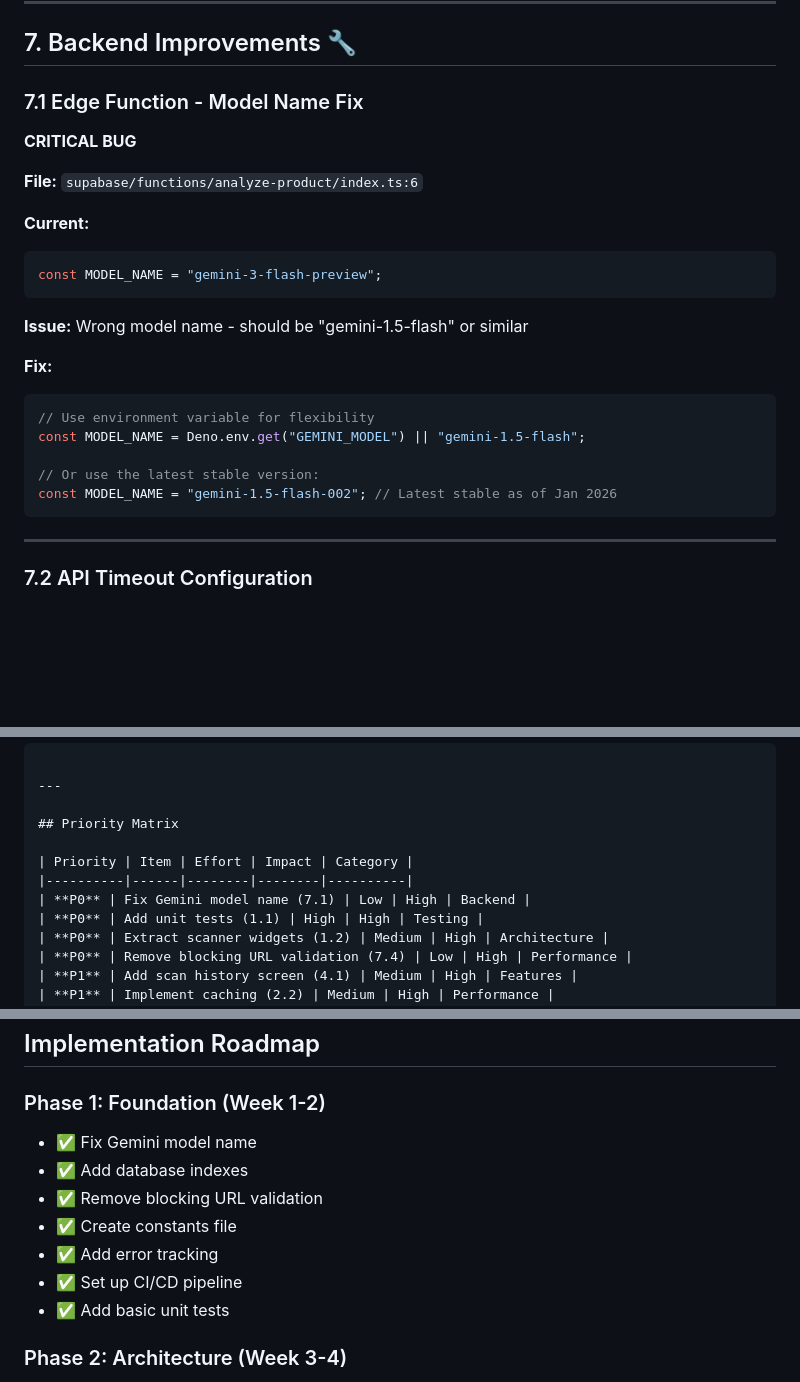
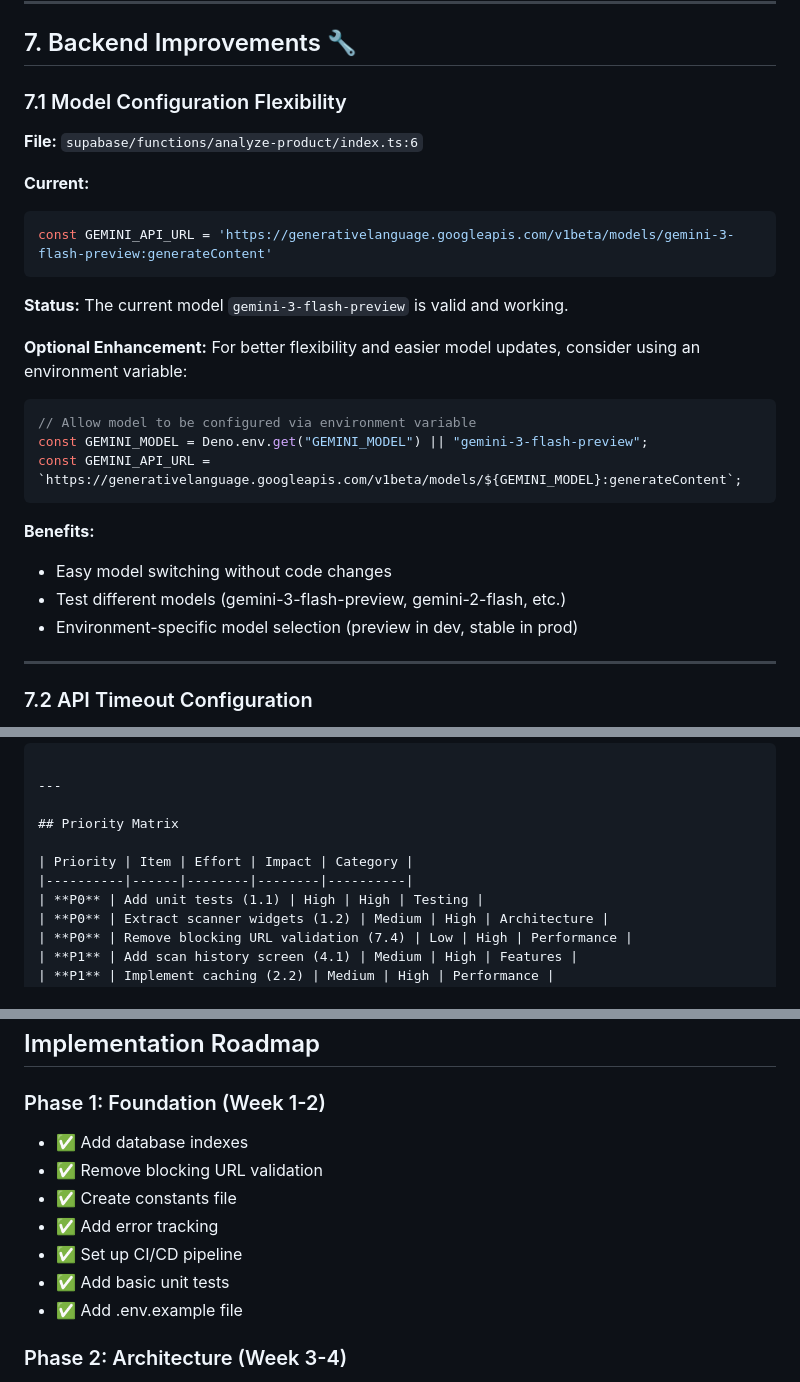
Before and after one commit to coachAI-CEO/ResellerCopilot, a Markdown page: docs/IMPROVEMENT_RECOMMENDATIONS.md, 3 parts joined by grey strips. Rendered like a GitHub page; blank space fills up the shorter version.

````diff
--- a/docs/IMPROVEMENT_RECOMMENDATIONS.md
+++ b/docs/IMPROVEMENT_RECOMMENDATIONS.md
@@ -2029,27 +2029,30 @@ class SecureStorageService {
 
 ## 7. Backend Improvements 🔧
 
-### 7.1 Edge Function - Model Name Fix
-
-**CRITICAL BUG**
+### 7.1 Model Configuration Flexibility
 
 **File:** `supabase/functions/analyze-product/index.ts:6`
 
 **Current:**
 ```typescript
-const MODEL_NAME = "gemini-3-flash-preview";
-```
-
-**Issue:** Wrong model name - should be "gemini-1.5-flash" or similar
-
-**Fix:**
+const GEMINI_API_URL = 'https://generativelanguage.googleapis.com/v1beta/models/gemini-3-flash-preview:generateContent'
+```
+
+**Status:** The current model `gemini-3-flash-preview` is valid and working.
+
+**Optional Enhancement:**
+For better flexibility and easier model updates, consider using an environment variable:
+
 ```typescript
-// Use environment variable for flexibility
-const MODEL_NAME = Deno.env.get("GEMINI_MODEL") || "gemini-1.5-flash";
-
-// Or use the latest stable version:
-const MODEL_NAME = "gemini-1.5-flash-002"; // Latest stable as of Jan 2026
-```
+// Allow model to be configured via environment variable
+const GEMINI_MODEL = Deno.env.get("GEMINI_MODEL") || "gemini-3-flash-preview";
+const GEMINI_API_URL = `https://generativelanguage.googleapis.com/v1beta/models/${GEMINI_MODEL}:generateContent`;
+```
+
+**Benefits:**
+- Easy model switching without code changes
+- Test different models (gemini-3-flash-preview, gemini-2-flash, etc.)
+- Environment-specific model selection (preview in dev, stable in prod)
 
 ---
 
@@ -2603,7 +2606,6 @@ Authorization: Bearer <token>
 
 | Priority | Item | Effort | Impact | Category |
 |----------|------|--------|--------|----------|
-| **P0** | Fix Gemini model name (7.1) | Low | High | Backend |
 | **P0** | Add unit tests (1.1) | High | High | Testing |
 | **P0** | Extract scanner widgets (1.2) | Medium | High | Architecture |
 | **P0** | Remove blocking URL validation (7.4) | Low | High | Performance |
@@ -2695,13 +2690,13 @@ SUPABASE_ANON_KEY=your_anon_key_here
 ## Implementation Roadmap
 
 ### Phase 1: Foundation (Week 1-2)
-- ✅ Fix Gemini model name
 - ✅ Add database indexes
 - ✅ Remove blocking URL validation
 - ✅ Create constants file
 - ✅ Add error tracking
 - ✅ Set up CI/CD pipeline
 - ✅ Add basic unit tests
+- ✅ Add .env.example file
 
 ### Phase 2: Architecture (Week 3-4)
 - Extract scanner screen widgets
````
Also changed, not shown: other parts of docs/IMPROVEMENT_RECOMMENDATIONS.md (+24 -31 lines).
